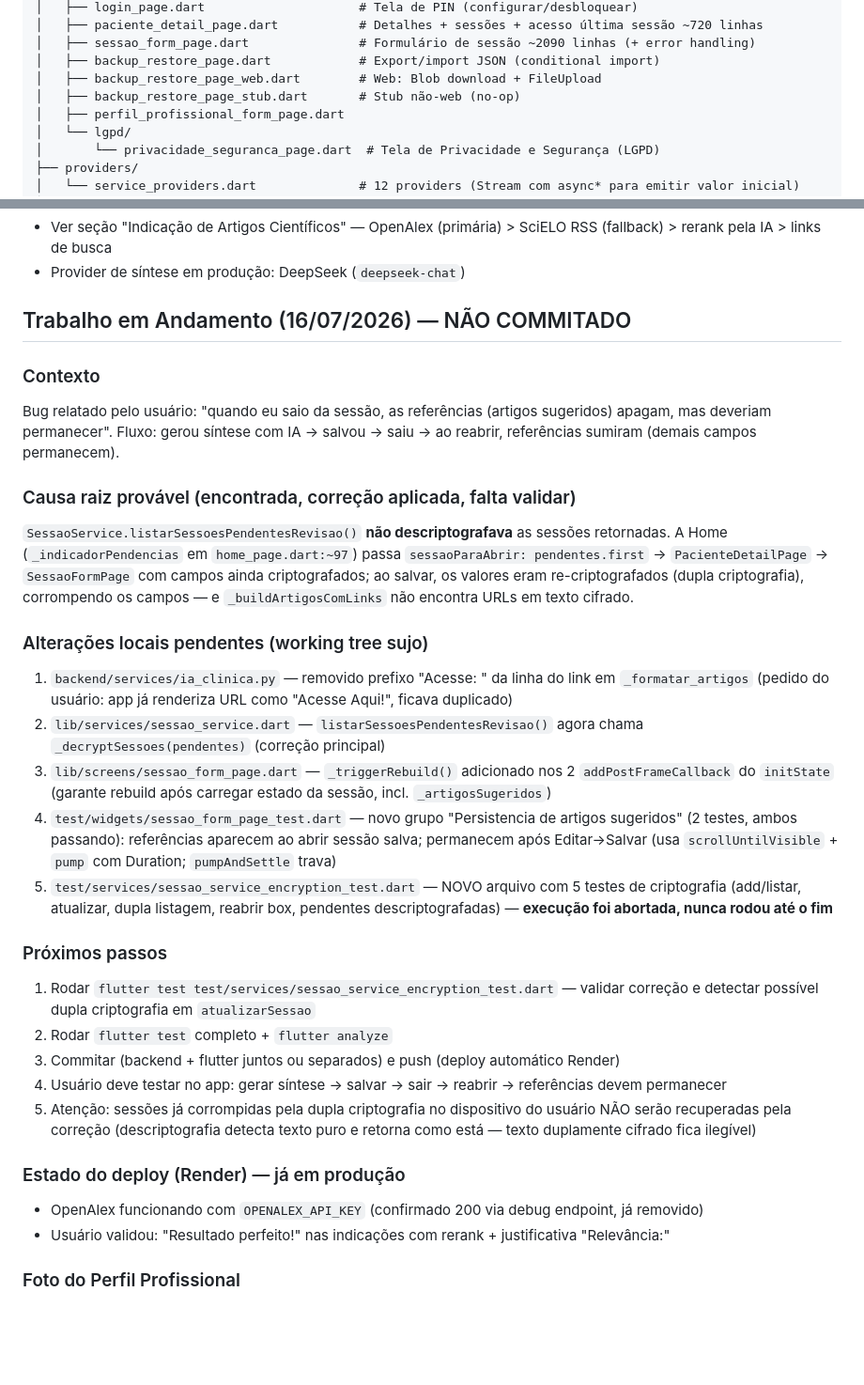
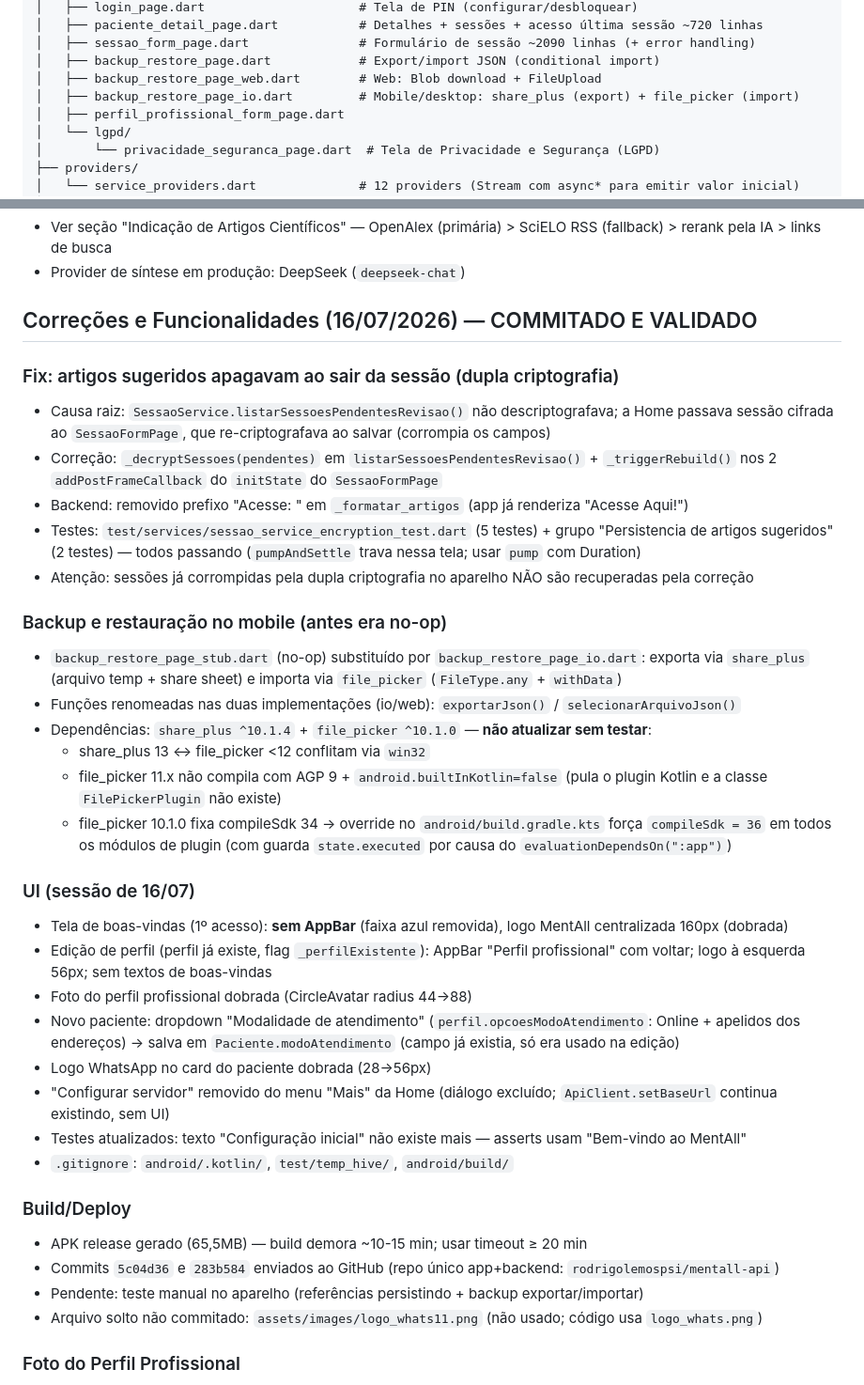
Before and after one commit to rodrigolemospsi/mentall-api, a Markdown page: AGENTS.md, 2 parts joined by grey strips. Shown at 94% size. GitHub-like rendering; blank space fills up the shorter version.

Commit message:
docs: memoria da sessao 16/07 no AGENTS.md (backup mobile, build AGP 9, UI)

```diff
--- a/AGENTS.md
+++ b/AGENTS.md
@@ -69,7 +69,7 @@ lib/
 │   ├── sessao_form_page.dart               # Formulário de sessão ~2090 linhas (+ error handling)
 │   ├── backup_restore_page.dart            # Export/import JSON (conditional import)
 │   ├── backup_restore_page_web.dart        # Web: Blob download + FileUpload
-│   ├── backup_restore_page_stub.dart       # Stub não-web (no-op)
+│   ├── backup_restore_page_io.dart         # Mobile/desktop: share_plus (export) + file_picker (import)
 │   ├── perfil_profissional_form_page.dart
 │   └── lgpd/
 │       └── privacidade_seguranca_page.dart  # Tela de Privacidade e Segurança (LGPD)
@@ -263,31 +263,38 @@ Chamadas à API (`TranscricaoRelatoService`, `IaClinicaService`) devem chamar `A
 - Ver seção "Indicação de Artigos Científicos" — OpenAlex (primária) > SciELO RSS (fallback) > rerank pela IA > links de busca
 - Provider de síntese em produção: DeepSeek (`deepseek-chat`)
 
-## Trabalho em Andamento (16/07/2026) — NÃO COMMITADO
+## Correções e Funcionalidades (16/07/2026) — COMMITADO E VALIDADO
 
-### Contexto
-Bug relatado pelo usuário: "quando eu saio da sessão, as referências (artigos sugeridos) apagam, mas deveriam permanecer". Fluxo: gerou síntese com IA → salvou → saiu → ao reabrir, referências sumiram (demais campos permanecem).
+### Fix: artigos sugeridos apagavam ao sair da sessão (dupla criptografia)
+- Causa raiz: `SessaoService.listarSessoesPendentesRevisao()` não descriptografava; a Home passava sessão cifrada ao `SessaoFormPage`, que re-criptografava ao salvar (corrompia os campos)
+- Correção: `_decryptSessoes(pendentes)` em `listarSessoesPendentesRevisao()` + `_triggerRebuild()` nos 2 `addPostFrameCallback` do `initState` do `SessaoFormPage`
+- Backend: removido prefixo "Acesse: " em `_formatar_artigos` (app já renderiza "Acesse Aqui!")
+- Testes: `test/services/sessao_service_encryption_test.dart` (5 testes) + grupo "Persistencia de artigos sugeridos" (2 testes) — todos passando (`pumpAndSettle` trava nessa tela; usar `pump` com Duration)
+- Atenção: sessões já corrompidas pela dupla criptografia no aparelho NÃO são recuperadas pela correção
 
-### Causa raiz provável (encontrada, correção aplicada, falta validar)
-`SessaoService.listarSessoesPendentesRevisao()` **não descriptografava** as sessões retornadas. A Home (`_indicadorPendencias` em `home_page.dart:~97`) passa `sessaoParaAbrir: pendentes.first` → `PacienteDetailPage` → `SessaoFormPage` com campos ainda criptografados; ao salvar, os valores eram re-criptografados (dupla criptografia), corrompendo os campos — e `_buildArtigosComLinks` não encontra URLs em texto cifrado.
+### Backup e restauração no mobile (antes era no-op)
+- `backup_restore_page_stub.dart` (no-op) substituído por `backup_restore_page_io.dart`: exporta via `share_plus` (arquivo temp + share sheet) e importa via `file_picker` (`FileType.any` + `withData`)
+- Funções renomeadas nas duas implementações (io/web): `exportarJson()` / `selecionarArquivoJson()`
+- Dependências: `share_plus ^10.1.4` + `file_picker ^10.1.0` — **não atualizar sem testar**:
+  - share_plus 13 ↔ file_picker <12 conflitam via `win32`
+  - file_picker 11.x não compila com AGP 9 + `android.builtInKotlin=false` (pula o plugin Kotlin e a classe `FilePickerPlugin` não existe)
+  - file_picker 10.1.0 fixa compileSdk 34 → override no `android/build.gradle.kts` força `compileSdk = 36` em todos os módulos de plugin (com guarda `state.executed` por causa do `evaluationDependsOn(":app")`)
 
-### Alterações locais pendentes (working tree sujo)
-1. `backend/services/ia_clinica.py` — removido prefixo "Acesse: " da linha do link em `_formatar_artigos` (pedido do usuário: app já renderiza URL como "Acesse Aqui!", ficava duplicado)
-2. `lib/services/sessao_service.dart` — `listarSessoesPendentesRevisao()` agora chama `_decryptSessoes(pendentes)` (correção principal)
-3. `lib/screens/sessao_form_page.dart` — `_triggerRebuild()` adicionado nos 2 `addPostFrameCallback` do `initState` (garante rebuild após carregar estado da sessão, incl. `_artigosSugeridos`)
-4. `test/widgets/sessao_form_page_test.dart` — novo grupo "Persistencia de artigos sugeridos" (2 testes, ambos passando): referências aparecem ao abrir sessão salva; permanecem após Editar→Salvar (usa `scrollUntilVisible` + `pump` com Duration; `pumpAndSettle` trava)
-5. `test/services/sessao_service_encryption_test.dart` — NOVO arquivo com 5 testes de criptografia (add/listar, atualizar, dupla listagem, reabrir box, pendentes descriptografadas) — **execução foi abortada, nunca rodou até o fim**
+### UI (sessão de 16/07)
+- Tela de boas-vindas (1º acesso): **sem AppBar** (faixa azul removida), logo MentAll centralizada 160px (dobrada)
+- Edição de perfil (perfil já existe, flag `_perfilExistente`): AppBar "Perfil profissional" com voltar; logo à esquerda 56px; sem textos de boas-vindas
+- Foto do perfil profissional dobrada (CircleAvatar radius 44→88)
+- Novo paciente: dropdown "Modalidade de atendimento" (`perfil.opcoesModoAtendimento`: Online + apelidos dos endereços) → salva em `Paciente.modoAtendimento` (campo já existia, só era usado na edição)
+- Logo WhatsApp no card do paciente dobrada (28→56px)
+- "Configurar servidor" removido do menu "Mais" da Home (diálogo excluído; `ApiClient.setBaseUrl` continua existindo, sem UI)
+- Testes atualizados: texto "Configuração inicial" não existe mais — asserts usam "Bem-vindo ao MentAll"
+- `.gitignore`: `android/.kotlin/`, `test/temp_hive/`, `android/build/`
 
-### Próximos passos
-1. Rodar `flutter test test/services/sessao_service_encryption_test.dart` — validar correção e detectar possível dupla criptografia em `atualizarSessao`
-2. Rodar `flutter test` completo + `flutter analyze`
-3. Commitar (backend + flutter juntos ou separados) e push (deploy automático Render)
-4. Usuário deve testar no app: gerar síntese → salvar → sair → reabrir → referências devem permanecer
-5. Atenção: sessões já corrompidas pela dupla criptografia no dispositivo do usuário NÃO serão recuperadas pela correção (descriptografia detecta texto puro e retorna como está — texto duplamente cifrado fica ilegível)
-
-### Estado do deploy (Render) — já em produção
-- OpenAlex funcionando com `OPENALEX_API_KEY` (confirmado 200 via debug endpoint, já removido)
-- Usuário validou: "Resultado perfeito!" nas indicações com rerank + justificativa "Relevância:"
+### Build/Deploy
+- APK release gerado (65,5MB) — build demora ~10-15 min; usar timeout ≥ 20 min
+- Commits `5c04d36` e `283b584` enviados ao GitHub (repo único app+backend: `rodrigolemospsi/mentall-api`)
+- Pendente: teste manual no aparelho (referências persistindo + backup exportar/importar)
+- Arquivo solto não commitado: `assets/images/logo_whats11.png` (não usado; código usa `logo_whats.png`)
 
 ### Foto do Perfil Profissional
 - Campo `fotoBase64` (@HiveField(9)) no modelo `PerfilProfissional` + getter `possuiFoto`
```
